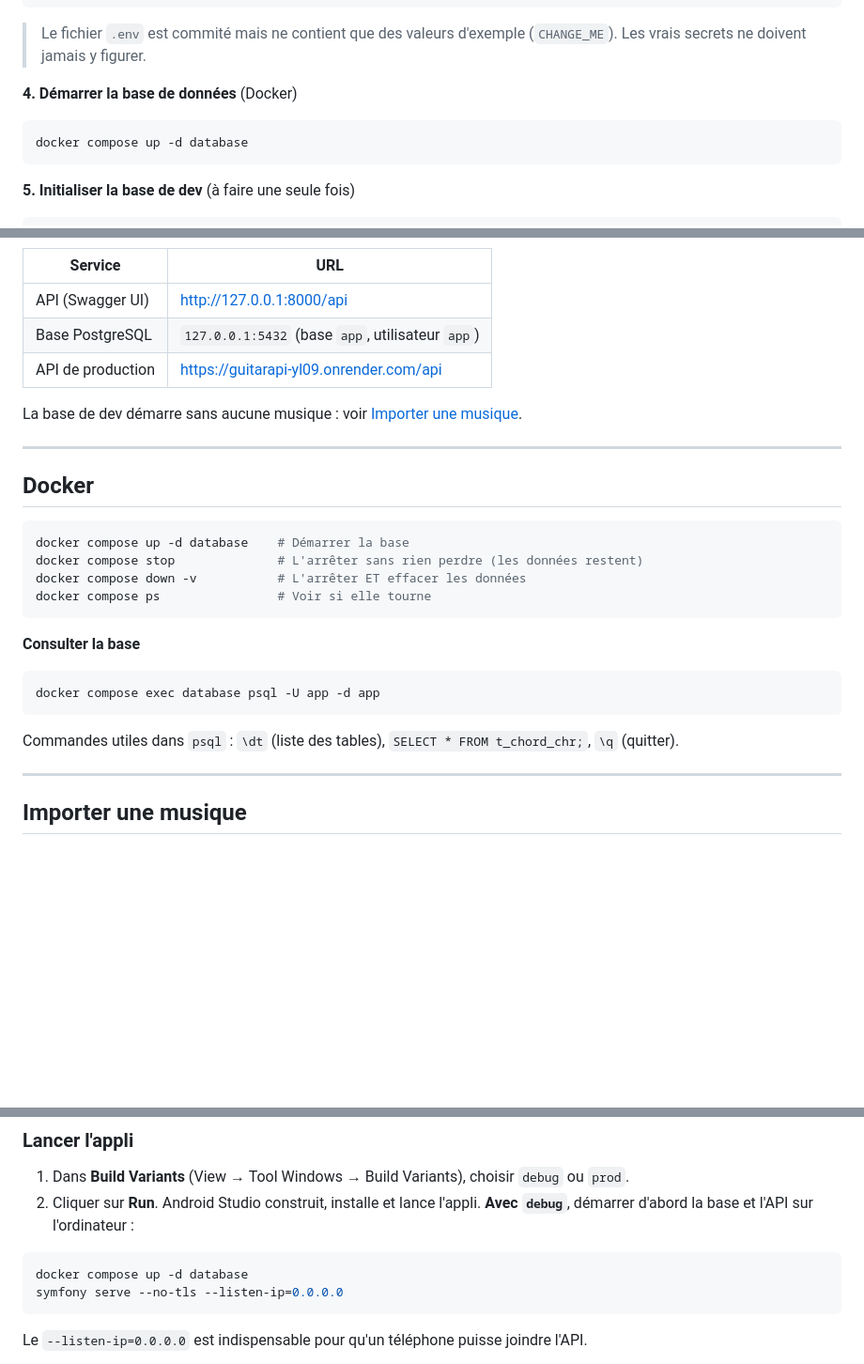
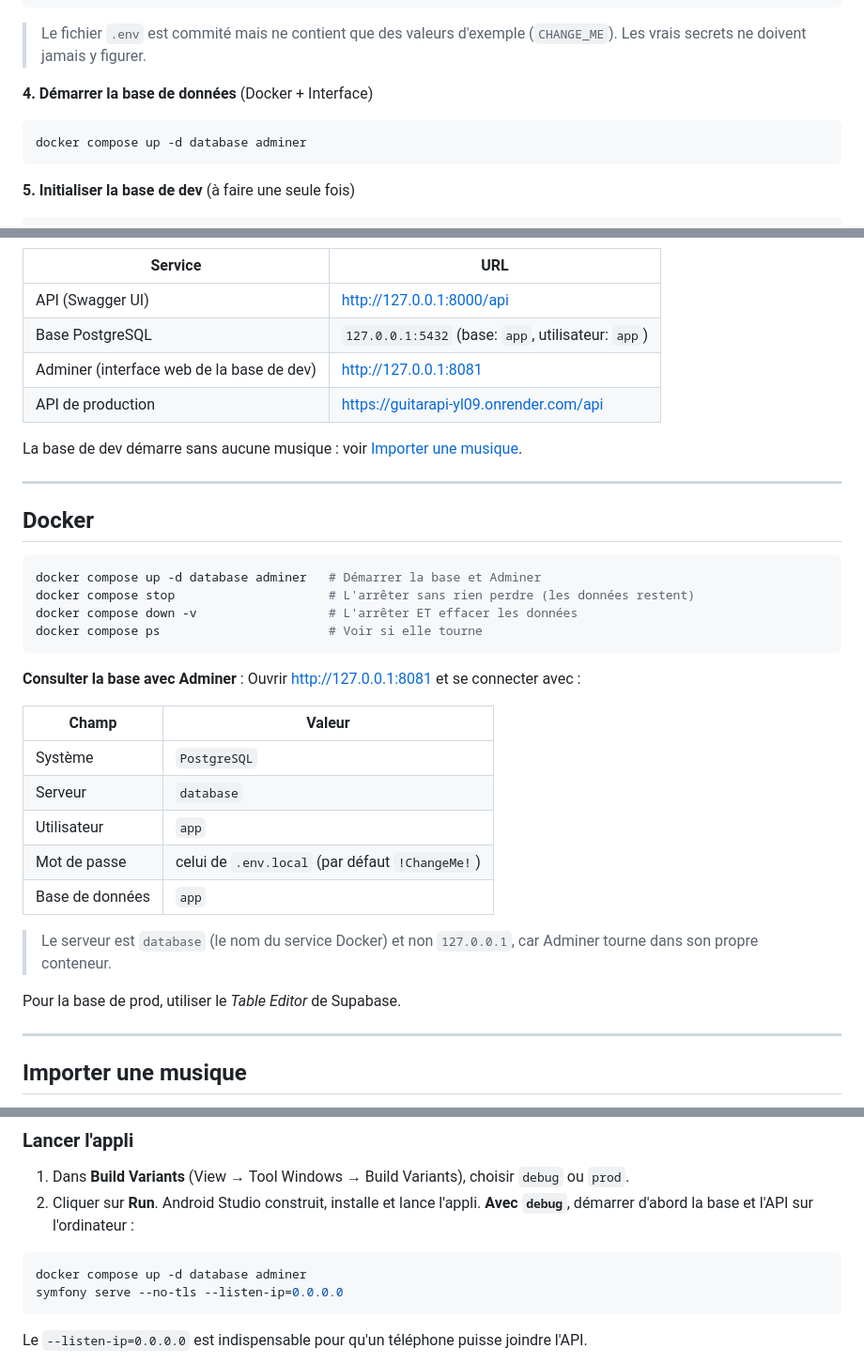
Before and after one commit to AnaeeH/learningGuitar, a Markdown page: README.md, 3 parts joined by grey strips. Shown at 94% size. Drawn GitHub-style; blank space fills up the shorter version.

Commit message:
ajout de l'utilisation de l'interface pour la base de données de dev

````diff
--- a/README.md
+++ b/README.md
@@ -29,9 +29,9 @@ DATABASE_URL="postgresql://app:!ChangeMe!@127.0.0.1:5432/app?serverVersion=16&ch
 ```
 > Le fichier `.env` est commité mais ne contient que des valeurs d'exemple (`CHANGE_ME`). Les vrais secrets ne doivent jamais y figurer.
 
-**4. Démarrer la base de données** (Docker)
+**4. Démarrer la base de données** (Docker + Interface)
 ```bash
-docker compose up -d database
+docker compose up -d database adminer
 ```
 
 **5. Initialiser la base de dev** (à faire une seule fois)
@@ -59,7 +59,8 @@ symfony serve --no-tls --listen-ip=0.0.0.0
 | Service              | URL                                           |
 |----------------------|-----------------------------------------------|
 | API (Swagger UI)     | http://127.0.0.1:8000/api                     |
-| Base PostgreSQL      | `127.0.0.1:5432` (base `app`, utilisateur `app`) |
+| Base PostgreSQL      | `127.0.0.1:5432` (base: `app`, utilisateur: `app`) |
+| Adminer (interface web de la base de dev) | http://127.0.0.1:8081 |
 | API de production    | https://guitarapi-yl09.onrender.com/api       |
 
 La base de dev démarre sans aucune musique : voir [Importer une musique](#importer-une-musique).
@@ -69,17 +70,26 @@ La base de dev démarre sans aucune musique : voir [Importer une musique](#impor
 ## Docker
 
 ```bash
-docker compose up -d database    # Démarrer la base
-docker compose stop              # L'arrêter sans rien perdre (les données restent)
-docker compose down -v           # L'arrêter ET effacer les données
-docker compose ps                # Voir si elle tourne
+docker compose up -d database adminer   # Démarrer la base et Adminer
+docker compose stop                     # L'arrêter sans rien perdre (les données restent)
+docker compose down -v                  # L'arrêter ET effacer les données
+docker compose ps                       # Voir si elle tourne
 ```
 
-**Consulter la base**
-```bash
-docker compose exec database psql -U app -d app
-```
-Commandes utiles dans `psql` : `\dt` (liste des tables), `SELECT * FROM t_chord_chr;`, `\q` (quitter).
+**Consulter la base avec Adminer** :
+Ouvrir http://127.0.0.1:8081 et se connecter avec :
+
+| Champ | Valeur |
+|---|---|
+| Système | `PostgreSQL` |
+| Serveur | `database` |
+| Utilisateur | `app` |
+| Mot de passe | celui de `.env.local` (par défaut `!ChangeMe!`) |
+| Base de données | `app` |
+
+> Le serveur est `database` (le nom du service Docker) et non `127.0.0.1`, car Adminer tourne dans son propre conteneur.
+
+Pour la base de prod, utiliser le *Table Editor* de Supabase.
 
 ---
 
@@ -193,7 +203,7 @@ api.dev.url=http://192.168.1.1:8000/api
 2. Cliquer sur **Run**. Android Studio construit, installe et lance l'appli.
 **Avec `debug`**, démarrer d'abord la base et l'API sur l'ordinateur :
 ```bash
-docker compose up -d database
+docker compose up -d database adminer
 symfony serve --no-tls --listen-ip=0.0.0.0
 ```
 Le `--listen-ip=0.0.0.0` est indispensable pour qu'un téléphone puisse joindre l'API.
````
